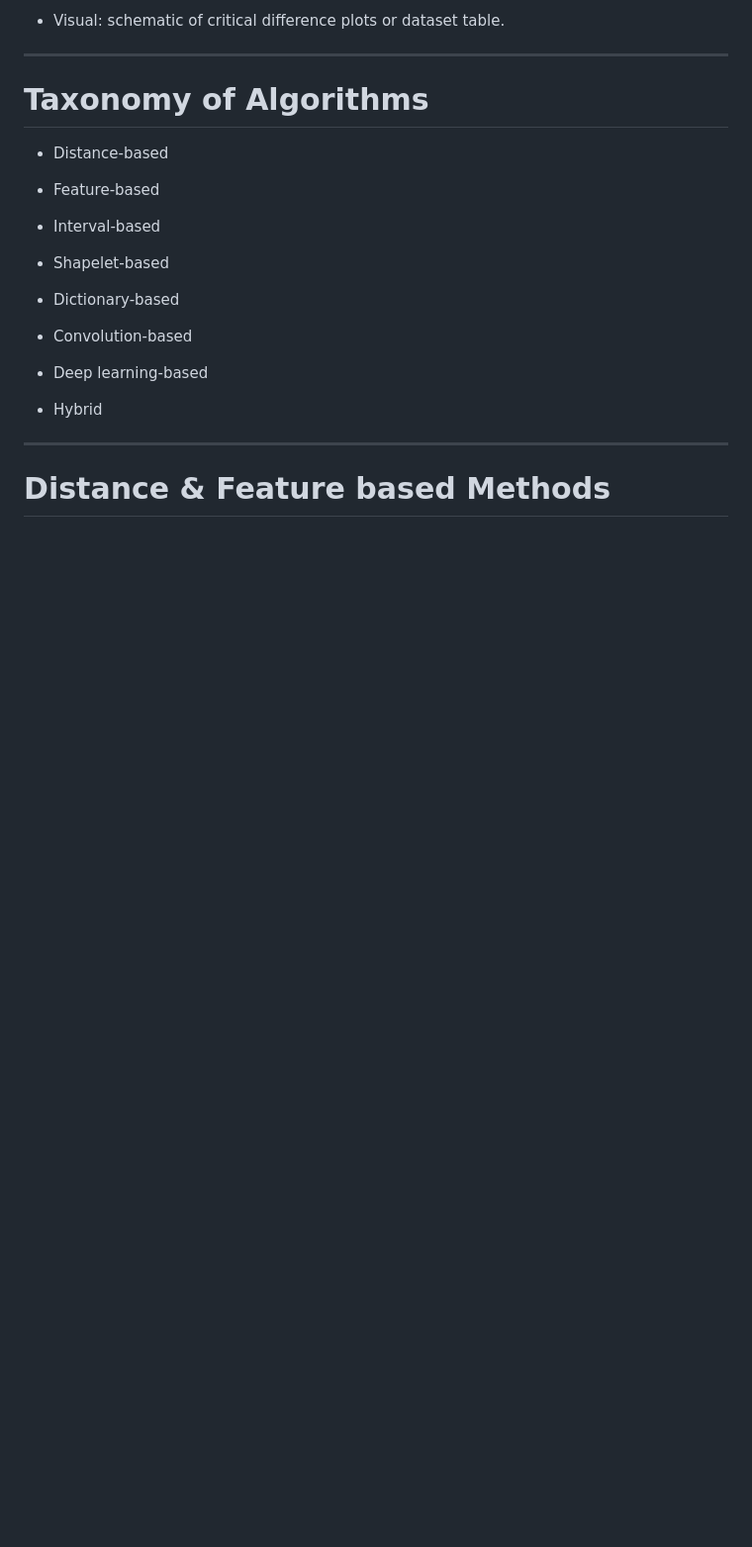
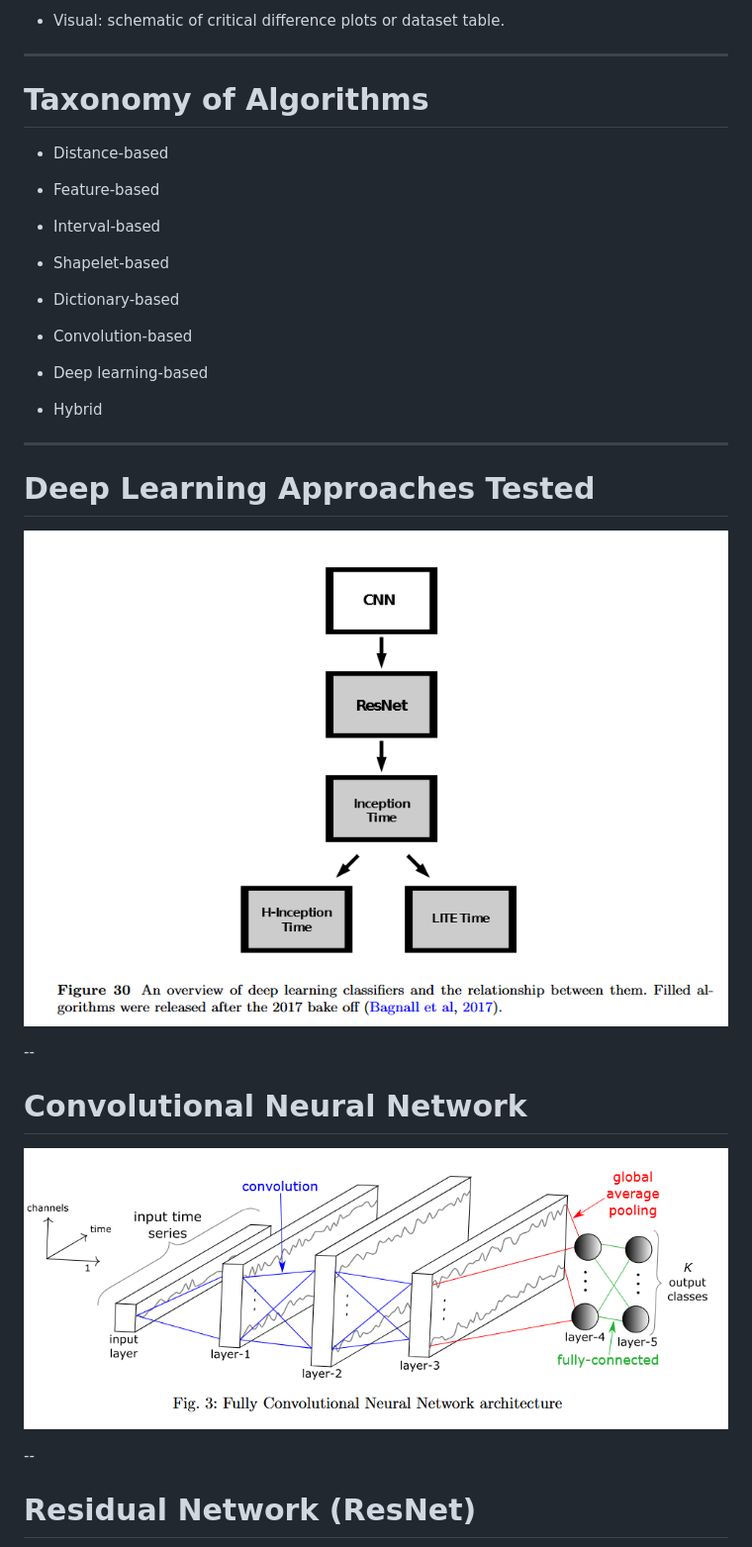
Before and after one commit to pDionysia/slides, a Markdown page: slides.md, the part around the change printed below. Shown: that part at 99% size. Rendered like a GitHub page; pictures changed too: figures/DL_classifiers.png (added); blank space fills up the shorter version.

```diff
--- a/slides.md
+++ b/slides.md
@@ -103,4 +98,17 @@ $$
 
 ---
 
-# Distance & Feature based Methods
+# Deep Learning Approaches Tested
+
+![Histogram](figures/DL_classifiers.png)
+
+--
+
+# Convolutional Neural Network
+
+![Histogram](figures/fig3.png)
+
+--
+
+# Residual Network (ResNet)
+
```
Also changed, not shown: other parts of slides.md (+34 -15 lines), figures/inctime.png (added), figures/resnet.png (added).
